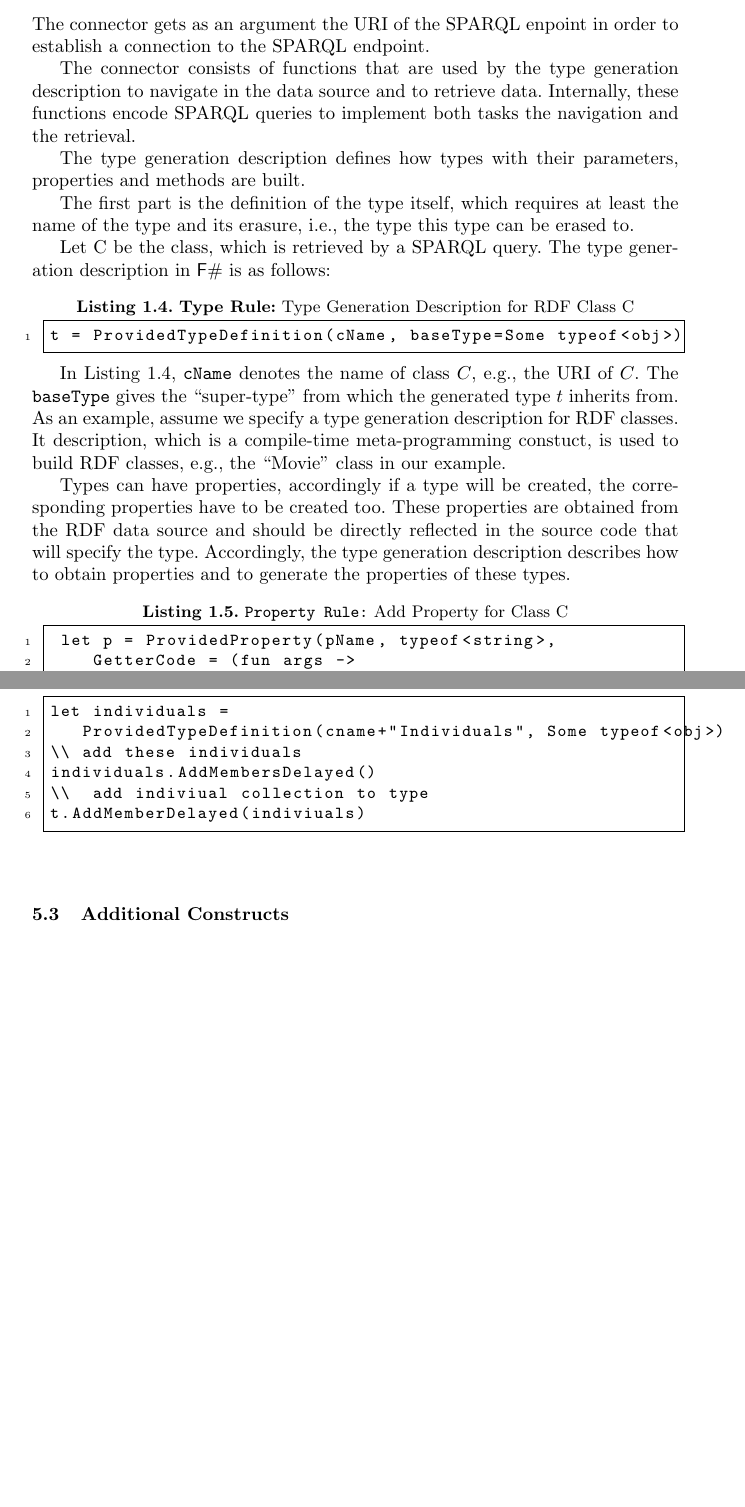
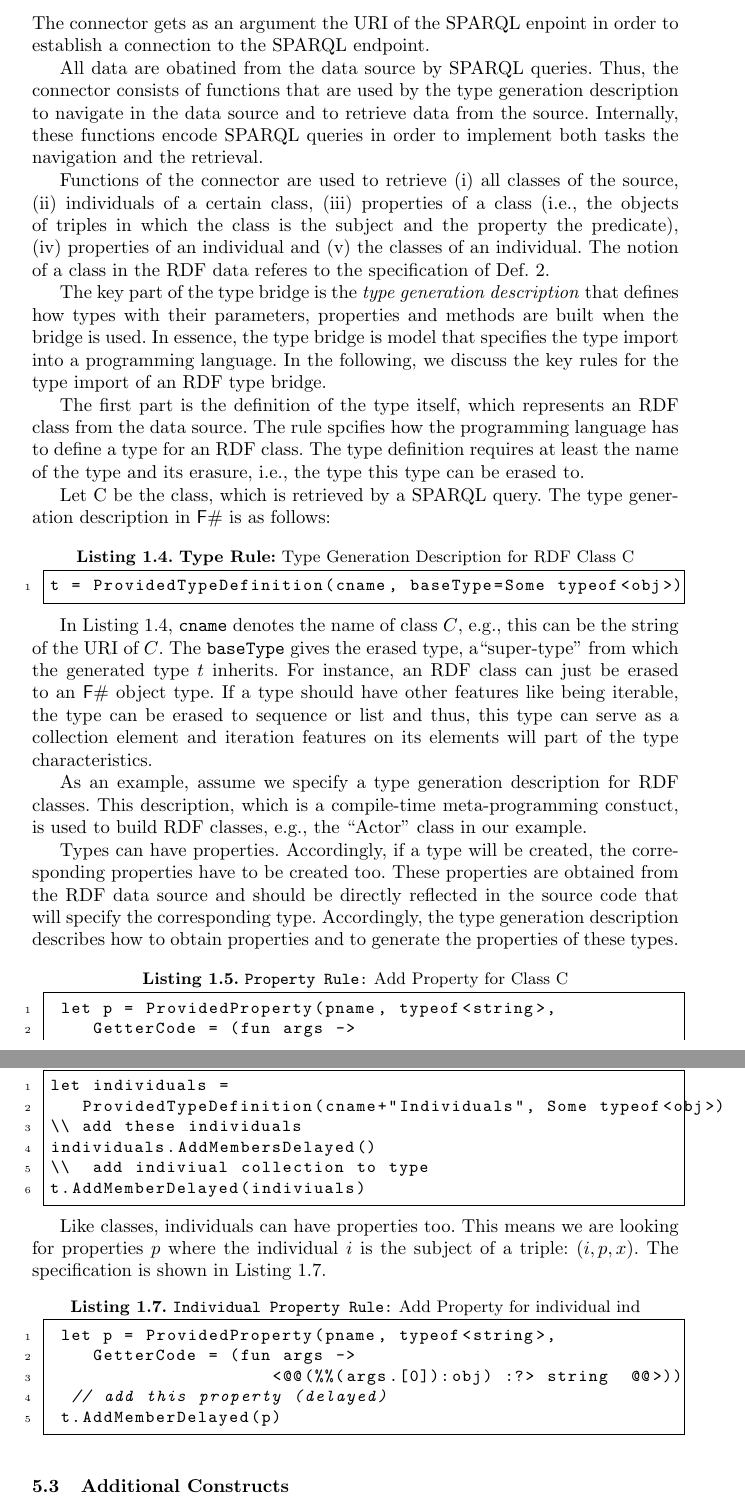
Before and after one commit to groener/RDFTypeProvider, a LaTeX paper (ISWC2013/p3-InUse.tex): two parts of pages 9 and 10 of 12 before the commit and two parts of pages 9 and 10 of 13 after it, joined at a grey line, cut so that both start at the same text, the shorter picture padded with empty space. Compiled offline with pdfLaTeX.

Commit message:
changes in problem statement

```diff
--- a/ISWC2013/p3-InUse.tex
+++ b/ISWC2013/p3-InUse.tex
@@ -579,11 +580,16 @@ between the type generation descrition and the external data source.
 The connector gets as an argument the URI of the SPARQL enpoint
 in order to establish a connection to the SPARQL endpoint.
 
+All data are obatined from the data source by SPARQL queries.
+Thus, the connector consists of functions that are used by the type generation description
+to navigate in the data source and to retrieve data from the source.
+Internally, these functions encode SPARQL queries in order to implement both tasks the navigation and the retrieval.
 
-The connector consists of functions that are used by the type generation description
-to navigate in the data source and to retrieve data. Internally, these functions
-encode SPARQL queries to implement both tasks the navigation and the retrieval.
-
+Functions of the connector are used to retrieve (i)~all classes of the source,
+(ii)~individuals of a certain class, (iii)~properties of a class (i.e., the objects of
+triples in which the class is the subject and the property the predicate),
+(iv)~properties of an individual and (v)~the classes of an individual.
+The notion of a class in the RDF data referes to the specification of Def.~\ref{def:mat}.
 %
 %
 %After a successful connection to the SPARQL endpoint, we get the following
@@ -597,36 +603,41 @@ encode SPARQL queries to implement both tasks the navigation and the retrieval.
 
 
 
+The key part of the type bridge is the \emph{type generation description} that
+defines how types with their parameters, properties and methods are built when the bridge is used.
+In essence, the type bridge is model that specifies the type import into a programming language.
+In the following, we discuss the key rules for the type import of an RDF type bridge.
 
-
-The type generation description defines how types with their parameters,
-properties and methods are built.
-
-The first part is the definition of the type itself, which requires at least the
-name of the type and its erasure, i.e., the type this type can be erased to.
+The first part is the definition of the type itself, which represents an RDF class from the data source.
+The rule spcifies how the programming language has to define a type for an RDF class.
+The type definition requires at least the name of the type and its erasure, i.e., the type this type can be erased to.
 
 Let C be the class, which is retrieved by a SPARQL query. The type generation description in \fs
 is as follows:
 
 \begin{lstlisting}[style=code, caption={\textbf{Type Rule:} Type Generation Description for RDF Class C}, label={lst:providedClass}]
-t = ProvidedTypeDefinition(cName, baseType=Some typeof<obj>)
+t = ProvidedTypeDefinition(cname, baseType=Some typeof<obj>)
 \end{lstlisting}
 
-In Listing~\ref{lst:providedClass}, \texttt{cName} denotes the name of class $C$, e.g., the URI of $C$.
-The \texttt{baseType} gives the ``super-type'' from which the generated type $t$ inherits from.
+In Listing~\ref{lst:providedClass}, \texttt{cname} denotes the name of class $C$, e.g., this can be the string of the URI of $C$.
+The \texttt{baseType} gives the erased type, a``super-type'' from which the generated type $t$ inherits.
+For instance, an RDF class can just be erased to an \fs object type. If a type should have other features
+like being iterable, the type can be erased to sequence or list and thus, this type can serve as a collection
+element and iteration features on its elements will part of the type characteristics.
+
 As an example, assume we specify a type generation description for RDF classes.
-It description, which is a compile-time meta-programming constuct, is
-used to build RDF classes, e.g., the ``Movie'' class in our example.
+This description, which is a compile-time meta-programming constuct, is
+used to build RDF classes, e.g., the ``Actor'' class in our example.
 
 
-Types can have properties, accordingly if a type will be created, the corresponding properties
+Types can have properties. Accordingly, if a type will be created, the corresponding properties
 have to be created too. These properties are obtained from the RDF data source and should
-be directly reflected in the source code that will specify the type.
+be directly reflected in the source code that will specify the corresponding type.
 Accordingly, the type generation description describes how to obtain properties and to
 generate the properties of these types.
 
 \begin{lstlisting}[style=code, caption={\texttt{Property Rule:} Add Property for Class C}, label={lst:providedProp}]
- let p = ProvidedProperty(pName, typeof<string>,
+ let p = ProvidedProperty(pname, typeof<string>,
     GetterCode = (fun args ->
 		     <@@(%%(args.[0]):obj) :?> string  @@>))
   // add this property (delayed)
```
Also changed, not shown: ISWC2013/p3-InUse.pdf, ISWC2013/p3-InUse.tex (30 more changed lines).
